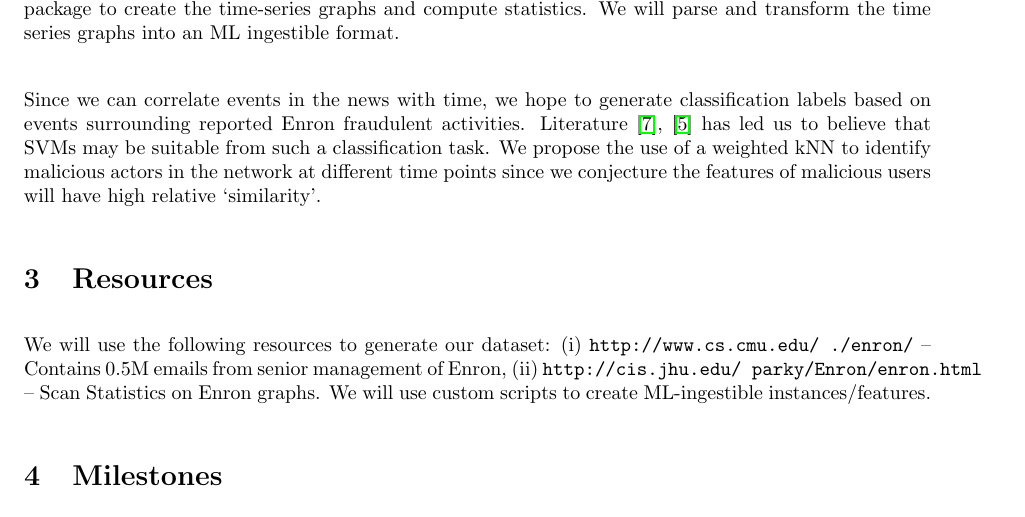
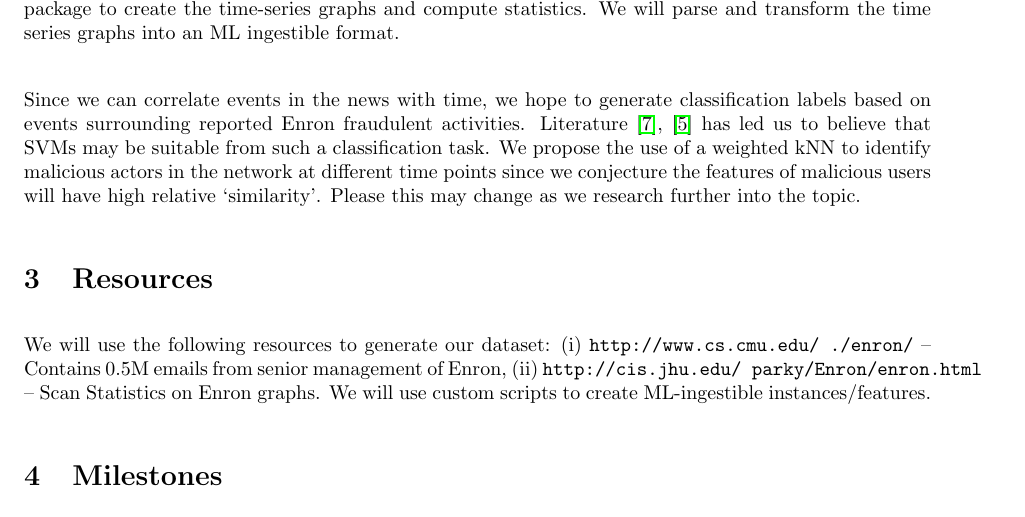
Before and after one commit to disa-mhembere/ML-Project, a LaTeX document (proposal/writeup/template.tex): part of page 1 of 2, cut so that both start at the same text. Compiled offline with pdfLaTeX.

Commit message:
[Proposal]: Submitted proposal

```diff
--- a/proposal/writeup/template.tex
+++ b/proposal/writeup/template.tex
@@ -54,7 +54,7 @@ Since we can correlate events in the news with time, we hope to generate classif
 surrounding reported Enron fraudulent activities. Literature \cite{shon2007hybrid}, \cite{shon2005machine} has
 led us to believe that SVMs may be suitable from such a classification task. We propose the use of a weighted kNN to
 identify malicious actors in the network at different time points since we conjecture the features of malicious users will
-have high relative `similarity'.
+have high relative `similarity'. Please this may change as we research further into the topic.
 
 \section{Resources}
 % What resources will you use and how will you get them?
```
